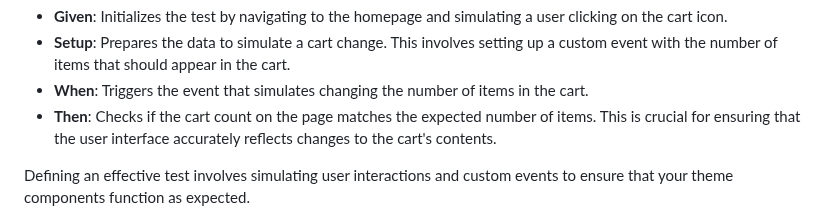
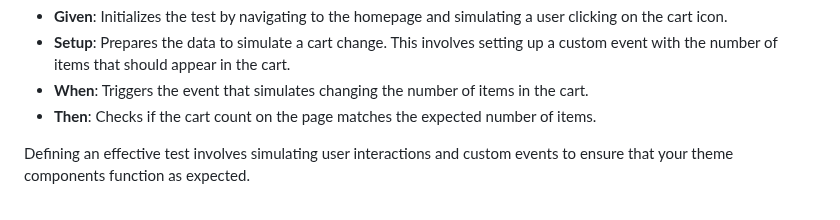
Before and after one commit to archetype-themes/devkit, a Markdown page: 2. Architecture/Component Tests.md, the part around the change. Rendered like a GitHub page.

Commit message:
Small edit in Component Tests.md

```diff
--- a/2. Architecture/Component Tests.md
+++ b/2. Architecture/Component Tests.md
@@ -83,7 +83,7 @@ test("cart-icon", async ({ page }) => {
 - **Given**: Initializes the test by navigating to the homepage and simulating a user clicking on the cart icon.
 - **Setup**: Prepares the data to simulate a cart change. This involves setting up a custom event with the number of items that should appear in the cart.
 - **When**: Triggers the event that simulates changing the number of items in the cart.
-- **Then**: Checks if the cart count on the page matches the expected number of items. This is crucial for ensuring that the user interface accurately reflects changes to the cart's contents.
+- **Then**: Checks if the cart count on the page matches the expected number of items.
 
 Defining an effective test involves simulating user interactions and custom events to ensure that your theme components function as expected.
 
```
